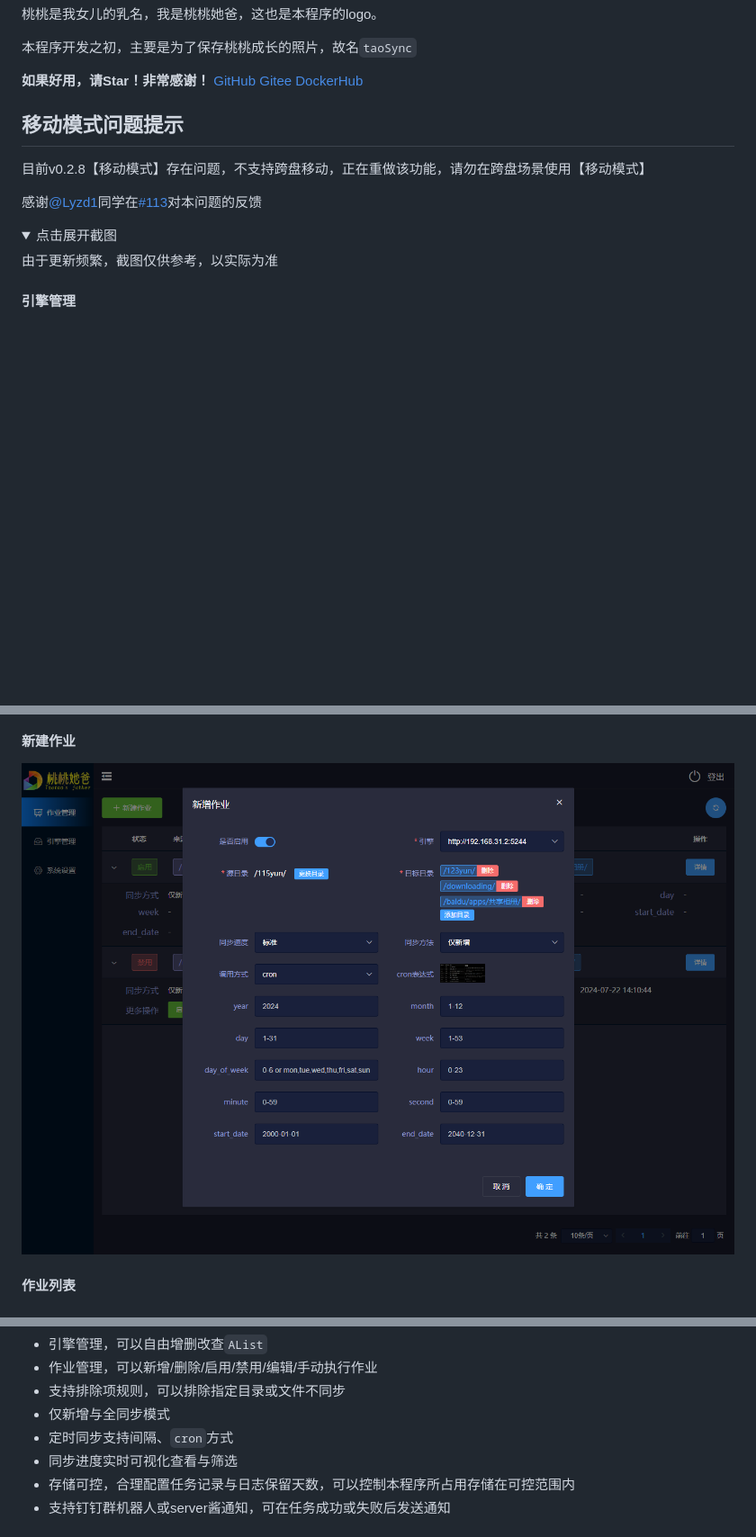
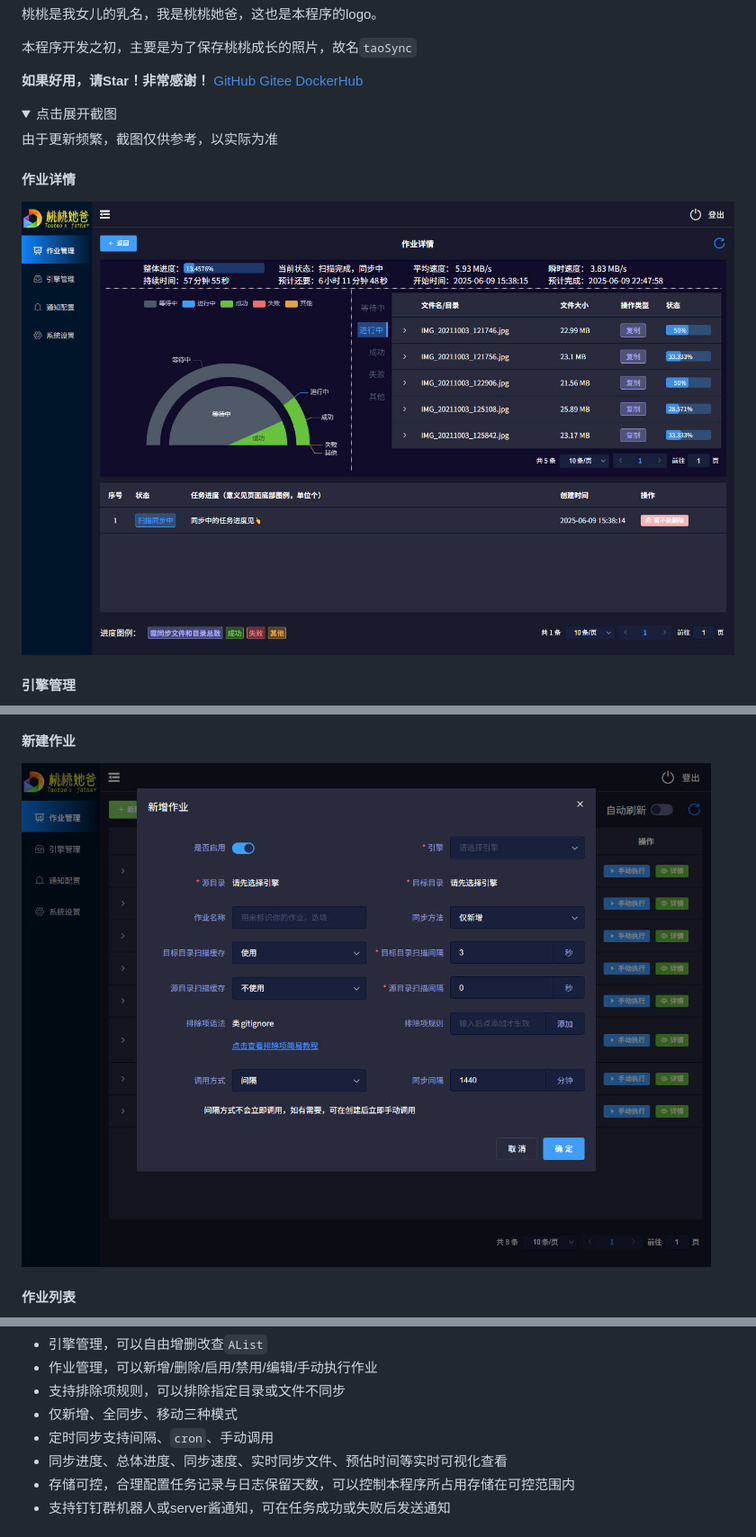
Before and after one commit to dr34m-cn/taosync, a Markdown page: README.md, 3 parts joined by grey strips. Shown at 90% size. Rendered like a GitHub page; pictures changed too: README/作业详情.jpg (added), README/新建作业.jpg (added), README/新建作业.png (deleted); folded sections open; blank space fills up the shorter version.

```diff
--- a/README.md
+++ b/README.md
@@ -34,17 +34,15 @@
 
 **如果好用，请Star！非常感谢！**  [GitHub](https://github.com/dr34m-cn/taosync) [Gitee](https://gitee.com/dr34m/taosync) [DockerHub](https://hub.docker.com/r/dr34m/tao-sync)
 
-## 移动模式问题提示
-
-目前v0.2.8【移动模式】存在问题，不支持跨盘移动，正在重做该功能，请勿在跨盘场景使用【移动模式】
-
-感谢[@Lyzd1](https://github.com/Lyzd1)同学在[#113](https://github.com/dr34m-cn/taosync/issues/113)对本问题的反馈
-
 <details>
 
 <summary>点击展开截图</summary>
 
 由于更新频繁，截图仅供参考，以实际为准
+
+#### 作业详情
+
+![任务列表](README/作业详情.jpg)
 
 #### 引擎管理
 
@@ -56,7 +54,7 @@
 
 #### 新建作业
 
-![新建作业](README/新建作业.png)
+![新建作业](README/新建作业.jpg)
 
 #### 作业列表
 
@@ -115,9 +113,9 @@
 * 引擎管理，可以自由增删改查`AList`
 * 作业管理，可以新增/删除/启用/禁用/编辑/手动执行作业
 * 支持排除项规则，可以排除指定目录或文件不同步
-* 仅新增与全同步模式
-* 定时同步支持间隔、`cron`方式
-* 同步进度实时可视化查看与筛选
+* 仅新增、全同步、移动三种模式
+* 定时同步支持间隔、`cron`、手动调用
+* 同步进度、总体进度、同步速度、实时同步文件、预估时间等实时可视化查看
 * 存储可控，合理配置任务记录与日志保留天数，可以控制本程序所占用存储在可控范围内
 * 支持钉钉群机器人或server酱通知，可在任务成功或失败后发送通知
 
```
Also changed, not shown: other parts of README.md (+5 -9 lines), README/任务列表.png (deleted), README/通知配置.jpg (added), 1 other file.
